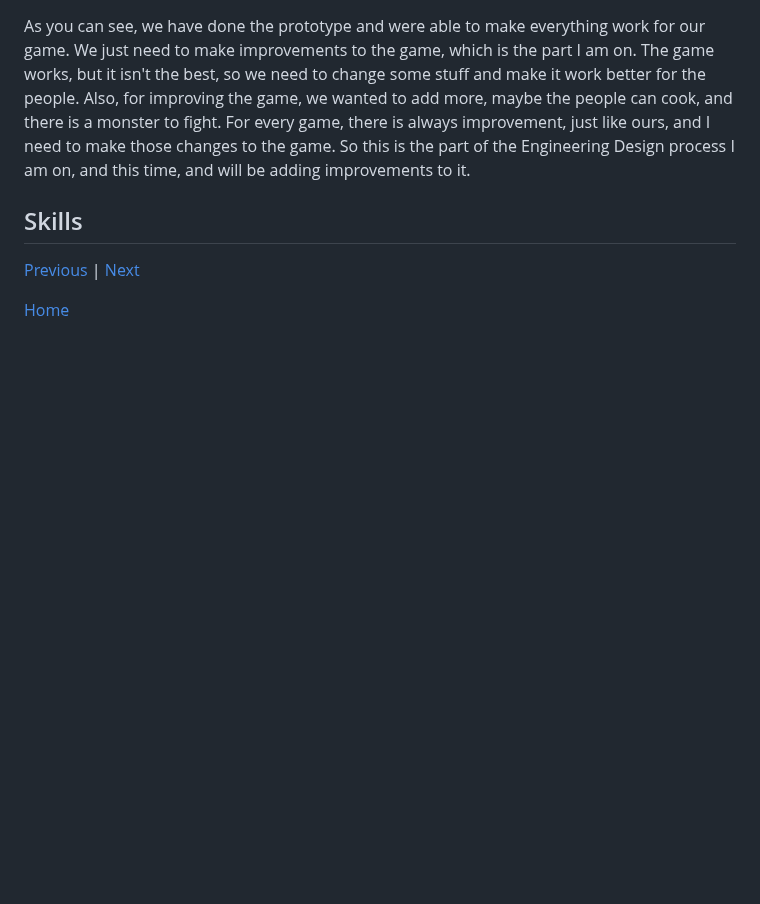
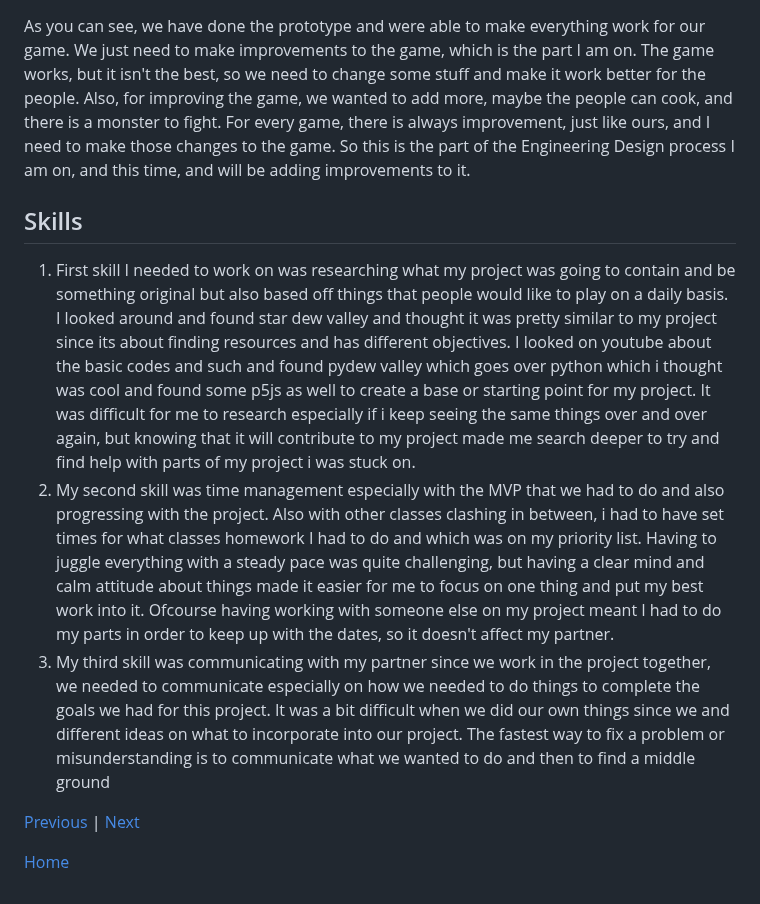
Before and after one commit to katherinew5896/sep11-freedom-project, a Markdown page: blog/entry05.md, the part around the change. Rendered like a GitHub page; blank space fills up the shorter version.

```diff
--- a/blog/entry05.md
+++ b/blog/entry05.md
@@ -641,7 +641,9 @@ As you can see, we have done the prototype and were able to make everything work
 
 
 ## Skills
-
+1. First skill I needed to work on was researching what my project was going to contain and be something original but also based off things that people would like to play on a daily basis. I looked around and found star dew valley and thought it was pretty similar to my project since its about finding resources and has different objectives. I looked on youtube about the basic codes and such and found pydew valley which goes over python which i thought was cool and found some p5js as well to create a base or starting point for my project. It was difficult for me to research especially if i keep seeing the same things over and over again, but knowing that it will contribute to my project made me search deeper to try and find help with parts of my project i was stuck on.
+2. My second skill was time management especially with the MVP that we had to do and also progressing with the project. Also with other classes clashing in between, i had to have set times for what classes homework I had to do and which was on my priority list. Having to juggle everything with a steady pace was quite challenging, but having a clear mind and calm attitude about things made it easier for me to focus on one thing and put my best work into it. Ofcourse having working with someone else on my project meant I had to do my parts in order to keep up with the dates, so it doesn't affect my partner.
+3. My third skill was communicating with my partner since we work in the project together, we needed to communicate especially on how we needed to do things to complete the goals we had for this project. It was a bit difficult when we did our own things since we and different ideas on what to incorporate into our project. The fastest way to fix a problem or misunderstanding is to communicate what we wanted to do and then to find a middle ground
 
 
 
```
